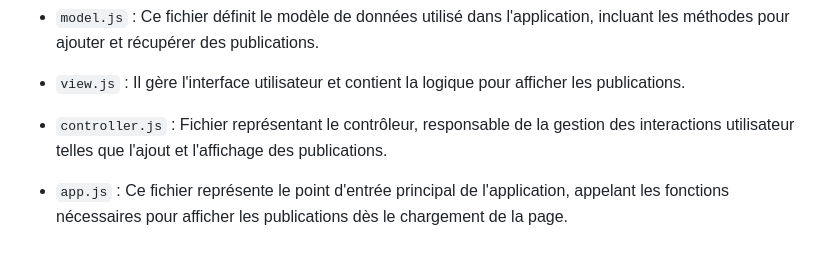
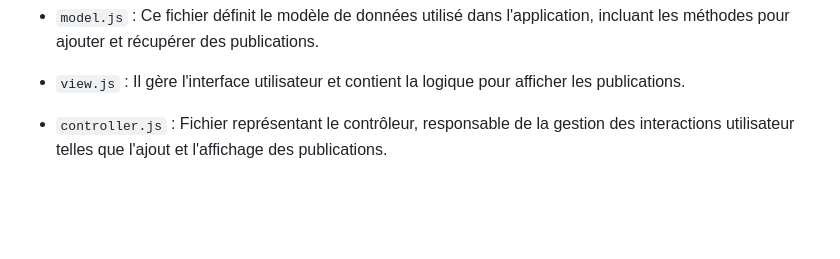
Before and after one commit to zoekolan/Projet-IHM---MVC, a Markdown page: README.md, the part around the change. Rendered like a GitHub page; blank space fills up the shorter version.

```diff
--- a/README.md
+++ b/README.md
@@ -43,4 +43,3 @@ Ce projet s'inspire d'une maquette réalisée dans le cadre du cours d'IHM (voir
 - `model.js` : Ce fichier définit le modèle de données utilisé dans l'application, incluant les méthodes pour ajouter et récupérer des publications.
 - `view.js` : Il gère l'interface utilisateur et contient la logique pour afficher les publications.
 - `controller.js` : Fichier représentant le contrôleur, responsable de la gestion des interactions utilisateur telles que l'ajout et l'affichage des publications.
-- `app.js` : Ce fichier représente le point d'entrée principal de l'application, appelant les fonctions nécessaires pour afficher les publications dès le chargement de la page.
```
